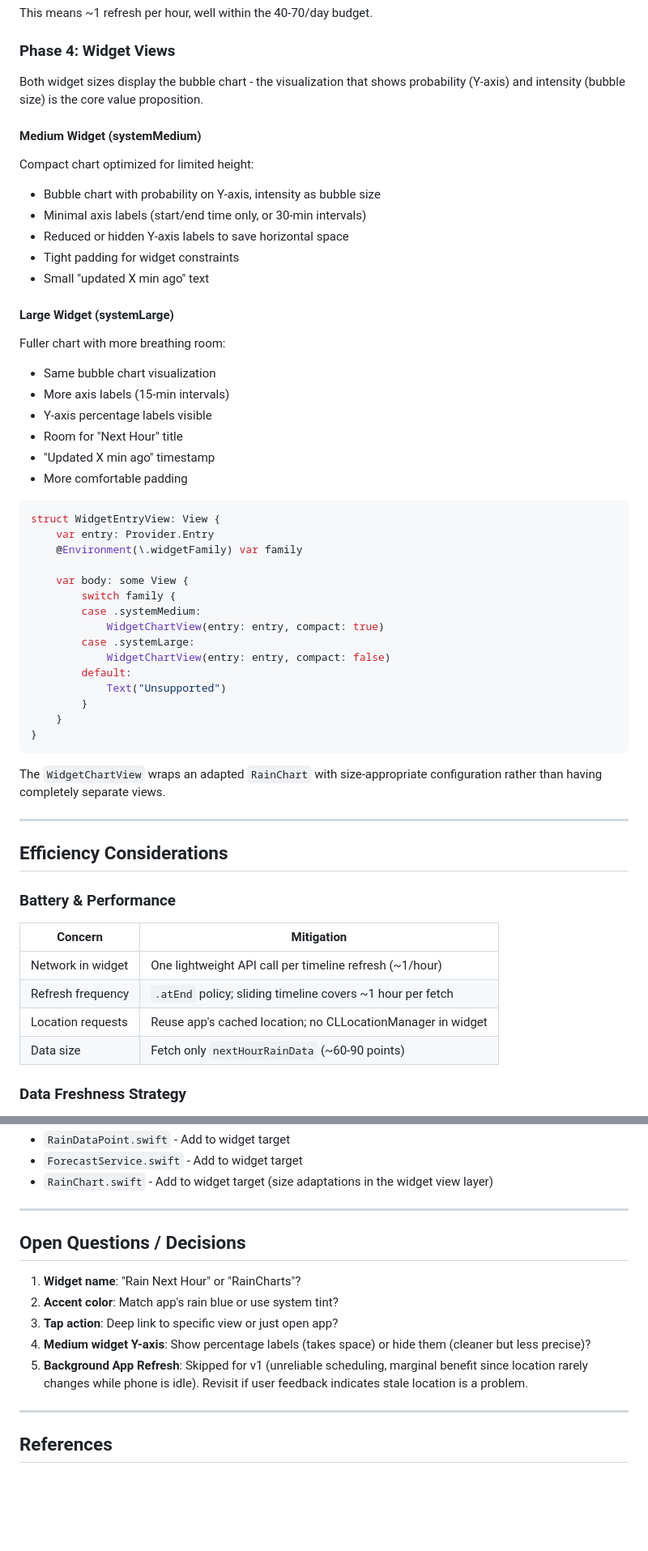
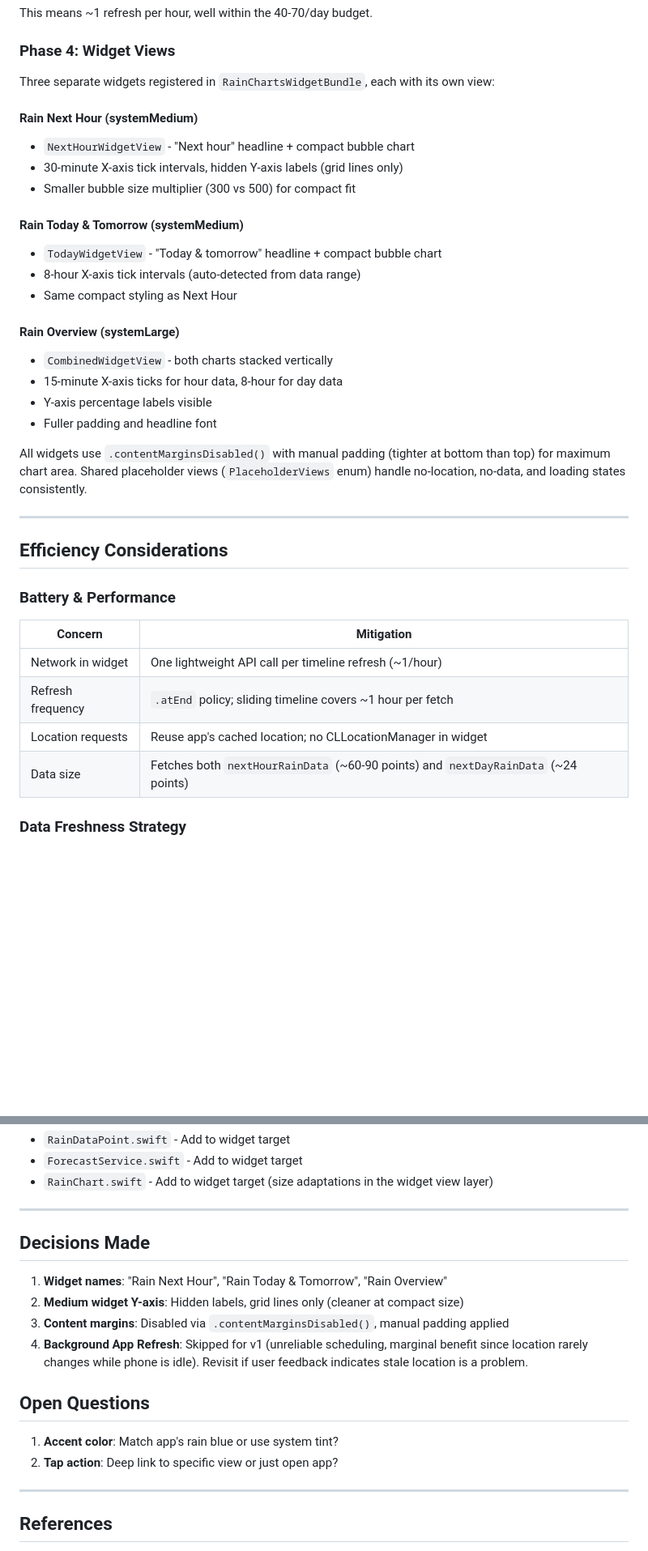
Before and after one commit to drybones/rain-charts, a Markdown page: docs/widget-approach.md, 2 parts joined by grey strips. Shown at 81% size. GitHub-like rendering; blank space fills up the shorter version.

Commit message:
Update widget approach doc for three-widget design
Reflects implemented changes: three widget variants (Next Hour,
Today & Tomorrow, Rain Overview), nextDayRainData in cache, actual
file structure, content margins disabled, and resolved open questions.

Co-Authored-By: Claude Opus 4.6 (1M context) <noreply@anthropic.com>

````diff
--- a/docs/widget-approach.md
+++ b/docs/widget-approach.md
@@ -192,44 +202,25 @@ This means ~1 refresh per hour, well within the 40-70/day budget.
 
 ### Phase 4: Widget Views
 
-Both widget sizes display the bubble chart - the visualization that shows probability (Y-axis) and intensity (bubble size) is the core value proposition.
+Three separate widgets registered in `RainChartsWidgetBundle`, each with its own view:
 
-#### Medium Widget (systemMedium)
-Compact chart optimized for limited height:
-- Bubble chart with probability on Y-axis, intensity as bubble size
-- Minimal axis labels (start/end time only, or 30-min intervals)
-- Reduced or hidden Y-axis labels to save horizontal space
-- Tight padding for widget constraints
-- Small "updated X min ago" text
+#### Rain Next Hour (systemMedium)
+- `NextHourWidgetView` - "Next hour" headline + compact bubble chart
+- 30-minute X-axis tick intervals, hidden Y-axis labels (grid lines only)
+- Smaller bubble size multiplier (300 vs 500) for compact fit
 
-#### Large Widget (systemLarge)
-Fuller chart with more breathing room:
-- Same bubble chart visualization
-- More axis labels (15-min intervals)
+#### Rain Today & Tomorrow (systemMedium)
+- `TodayWidgetView` - "Today & tomorrow" headline + compact bubble chart
+- 8-hour X-axis tick intervals (auto-detected from data range)
+- Same compact styling as Next Hour
+
+#### Rain Overview (systemLarge)
+- `CombinedWidgetView` - both charts stacked vertically
+- 15-minute X-axis ticks for hour data, 8-hour for day data
 - Y-axis percentage labels visible
-- Room for "Next Hour" title
-- "Updated X min ago" timestamp
-- More comfortable padding
+- Fuller padding and headline font
 
-```swift
-struct WidgetEntryView: View {
-    var entry: Provider.Entry
-    @Environment(\.widgetFamily) var family
-
-    var body: some View {
-        switch family {
-        case .systemMedium:
-            WidgetChartView(entry: entry, compact: true)
-        case .systemLarge:
-            WidgetChartView(entry: entry, compact: false)
-        default:
-            Text("Unsupported")
-        }
-    }
-}
-```
-
-The `WidgetChartView` wraps an adapted `RainChart` with size-appropriate configuration rather than having completely separate views.
+All widgets use `.contentMarginsDisabled()` with manual padding (tighter at bottom than top) for maximum chart area. Shared placeholder views (`PlaceholderViews` enum) handle no-location, no-data, and loading states consistently.
 
 ---
 
@@ -242,7 +233,7 @@ The `WidgetChartView` wraps an adapted `RainChart` with size-appropriate configu
 | Network in widget | One lightweight API call per timeline refresh (~1/hour) |
 | Refresh frequency | `.atEnd` policy; sliding timeline covers ~1 hour per fetch |
 | Location requests | Reuse app's cached location; no CLLocationManager in widget |
-| Data size | Fetch only `nextHourRainData` (~60-90 points) |
+| Data size | Fetches both `nextHourRainData` (~60-90 points) and `nextDayRainData` (~24 points) |
 
 ### Data Freshness Strategy
 
@@ -317,13 +309,17 @@ The widget always uses whatever cached location it has, no matter how old. It ne
 
 ---
 
-## Open Questions / Decisions
+## Decisions Made
 
-1. **Widget name**: "Rain Next Hour" or "RainCharts"?
-2. **Accent color**: Match app's rain blue or use system tint?
-3. **Tap action**: Deep link to specific view or just open app?
-4. **Medium widget Y-axis**: Show percentage labels (takes space) or hide them (cleaner but less precise)?
-5. **Background App Refresh**: Skipped for v1 (unreliable scheduling, marginal benefit since location rarely changes while phone is idle). Revisit if user feedback indicates stale location is a problem.
+1. **Widget names**: "Rain Next Hour", "Rain Today & Tomorrow", "Rain Overview"
+2. **Medium widget Y-axis**: Hidden labels, grid lines only (cleaner at compact size)
+3. **Content margins**: Disabled via `.contentMarginsDisabled()`, manual padding applied
+4. **Background App Refresh**: Skipped for v1 (unreliable scheduling, marginal benefit since location rarely changes while phone is idle). Revisit if user feedback indicates stale location is a problem.
+
+## Open Questions
+
+1. **Accent color**: Match app's rain blue or use system tint?
+2. **Tap action**: Deep link to specific view or just open app?
 
 ---
 
````
Also changed, not shown: other parts of docs/widget-approach.md (+23 -12 lines).
